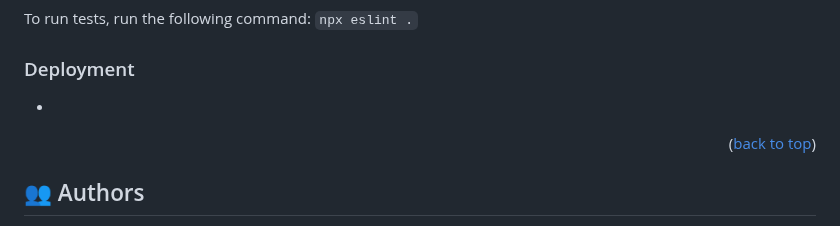
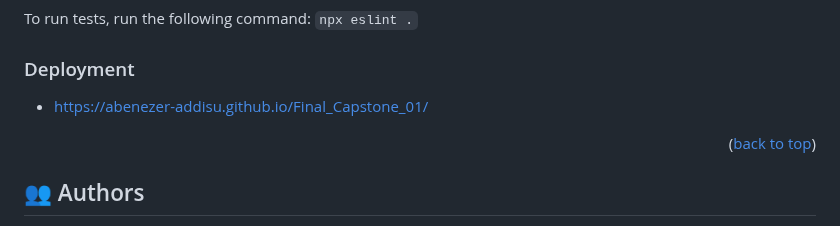
Before and after one commit to abenezer-addisu/GITEX_Africa_conference-Final_Capstone, a Markdown page: README.md, the part around one of its changes. Drawn GitHub-style.

Commit message:
Readme documentation Edited

```diff
--- a/README.md
+++ b/README.md
@@ -122,7 +126,7 @@ Example command:
 
 ### Deployment
 
--
+- https://abenezer-addisu.github.io/Final_Capstone_01/
 
 <!--
 Example:
```
Also changed, not shown: other parts of README.md (+4 -0 lines).
